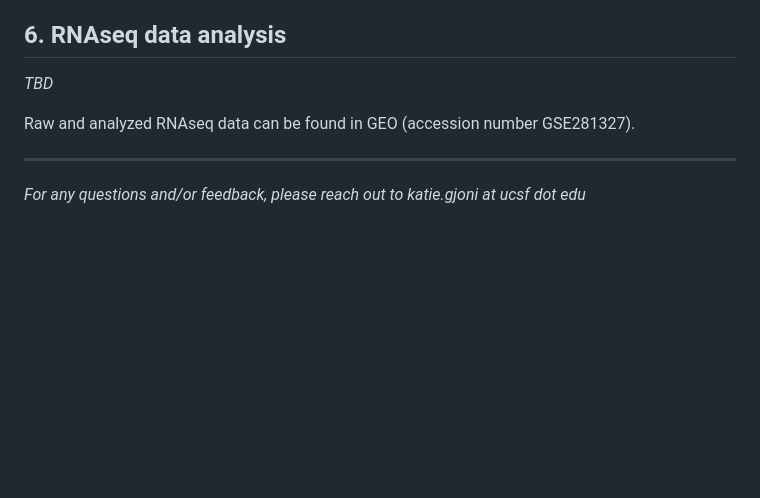
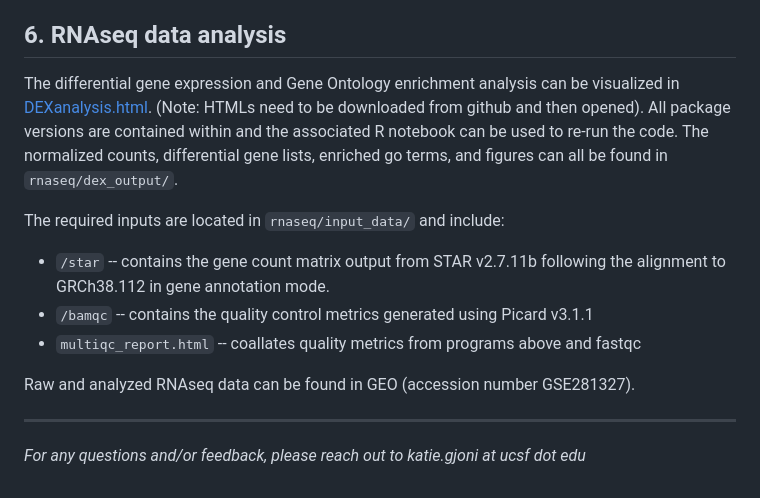
Before and after one commit to ketringjoni/ASD_akita_project, a Markdown page: README.md, the part around the change. GitHub-like rendering; blank space fills up the shorter version.

```diff
--- a/README.md
+++ b/README.md
@@ -73,10 +73,16 @@ Raw and analyzed HiC data can be found in GEO (accession number GSE281283).
 
 
 ## 6. RNAseq data analysis
-*TBD*
+
+The differential gene expression and Gene Ontology enrichment analysis can be visualized in [DEXanalysis.html](https://github.com/ketringjoni/ASD_akita_project/blob/main//rnaseq/input_data/DEXanalysis.html). (Note: HTMLs need to be downloaded from github and then opened). All package versions are contained within and the associated R notebook can be used to re-run the code.
+The normalized counts, differential gene lists, enriched go terms, and figures can all be found in `rnaseq/dex_output/`.
+
+The required inputs are located in `rnaseq/input_data/` and include:
+* `/star` -- contains the gene count matrix output from STAR v2.7.11b following the alignment to GRCh38.112 in gene annotation mode.
+* `/bamqc` -- contains the quality control metrics generated using Picard v3.1.1
+* `multiqc_report.html` -- coallates quality metrics from programs above and fastqc
 
 Raw and analyzed RNAseq data can be found in GEO (accession number GSE281327).
 
-
 ***
 *For any questions and/or feedback, please reach out to katie.gjoni at ucsf dot edu*
```
